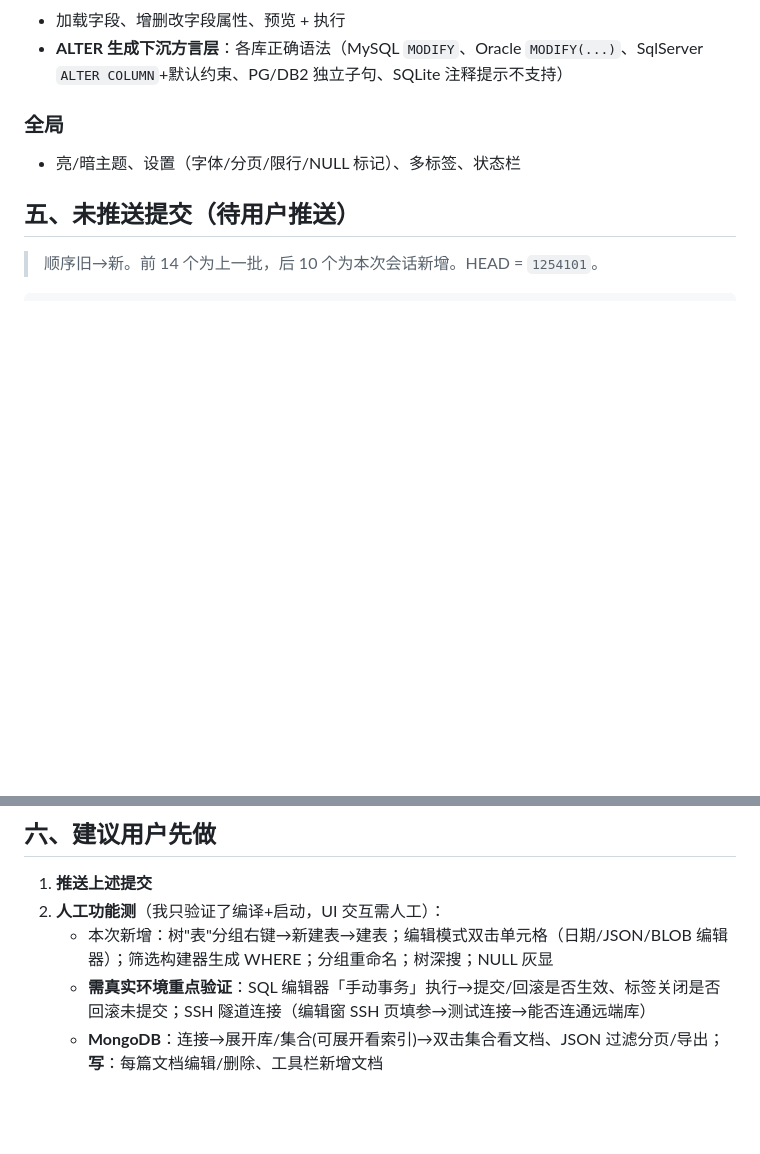
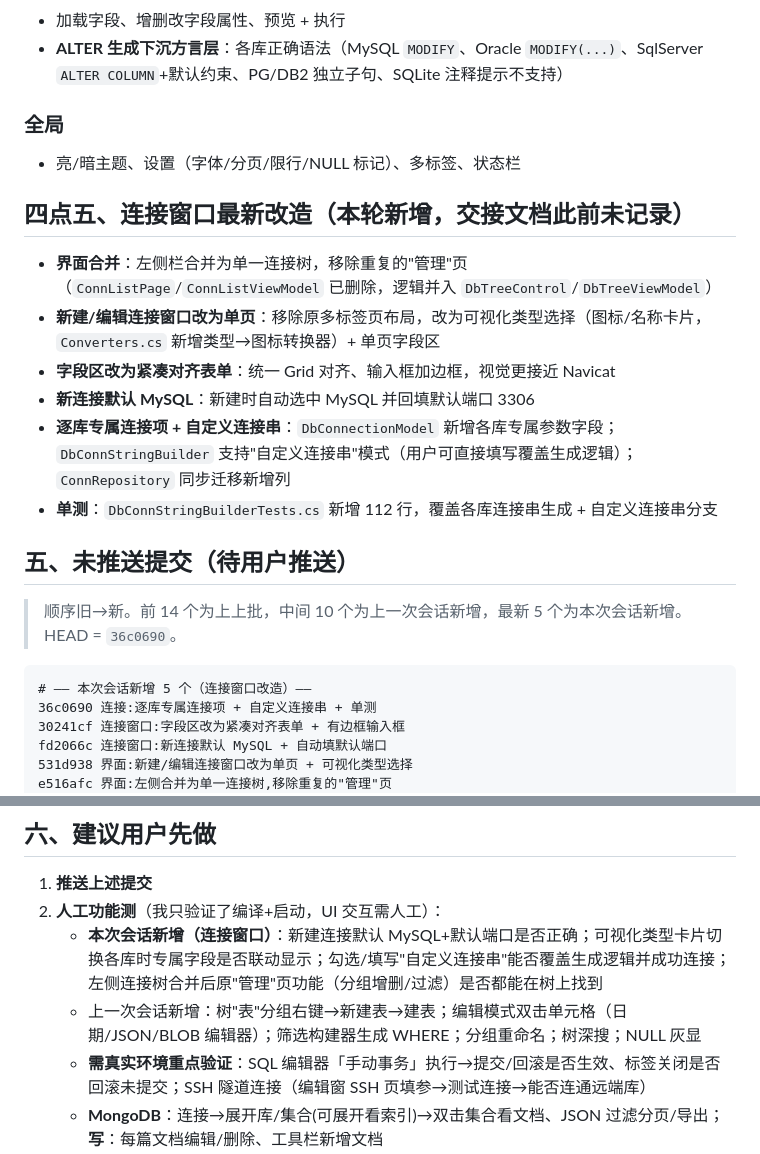
Before and after one commit to mingsa-zhang/msDemo, a Markdown page: DbManager/开发进度与交接.md, 2 parts joined by grey strips. Drawn GitHub-style; blank space fills up the shorter version.

Commit message:
更新交接文档:补记连接窗口改造5提交(单页+可视化类型+专属字段+自定义连接串)
Co-Authored-By: Claude Sonnet 5 <noreply@anthropic.com>

````diff
--- a/DbManager/开发进度与交接.md
+++ b/DbManager/开发进度与交接.md
@@ -59,9 +59,23 @@
 ### 全局
 - 亮/暗主题、设置（字体/分页/限行/NULL 标记）、多标签、状态栏
 
+## 四点五、连接窗口最新改造（本轮新增，交接文档此前未记录）
+- **界面合并**：左侧栏合并为单一连接树，移除重复的"管理"页（`ConnListPage`/`ConnListViewModel` 已删除，逻辑并入 `DbTreeControl`/`DbTreeViewModel`）
+- **新建/编辑连接窗口改为单页**：移除原多标签页布局，改为可视化类型选择（图标/名称卡片，`Converters.cs` 新增类型→图标转换器）+ 单页字段区
+- **字段区改为紧凑对齐表单**：统一 Grid 对齐、输入框加边框，视觉更接近 Navicat
+- **新连接默认 MySQL**：新建时自动选中 MySQL 并回填默认端口 3306
+- **逐库专属连接项 + 自定义连接串**：`DbConnectionModel` 新增各库专属参数字段；`DbConnStringBuilder` 支持"自定义连接串"模式（用户可直接填写覆盖生成逻辑）；`ConnRepository` 同步迁移新增列
+- **单测**：`DbConnStringBuilderTests.cs` 新增 112 行，覆盖各库连接串生成 + 自定义连接串分支
+
 ## 五、未推送提交（待用户推送）
-> 顺序旧→新。前 14 个为上一批，后 10 个为本次会话新增。HEAD = `1254101`。
+> 顺序旧→新。前 14 个为上上批，中间 10 个为上一次会话新增，最新 5 个为本次会话新增。HEAD = `36c0690`。
 ```
+# —— 本次会话新增 5 个（连接窗口改造）——
+36c0690 连接:逐库专属连接项 + 自定义连接串 + 单测
+30241cf 连接窗口:字段区改为紧凑对齐表单 + 有边框输入框
+fd2066c 连接窗口:新连接默认 MySQL + 自动填默认端口
+531d938 界面:新建/编辑连接窗口改为单页 + 可视化类型选择
+e516afc 界面:左侧合并为单一连接树,移除重复的"管理"页
 # —— 上一批 14 个 ——
 f839cca 数据编辑 UPDATE 定位行错误 + WHERE NULL
 5714b5d 连接串密码转义
@@ -104,7 +118,8 @@ d6dbd8e 新增 DbManager.Tests(xUnit) 36 例全绿
 ## 六、建议用户先做
 1. **推送上述提交**
 2. **人工功能测**（我只验证了编译+启动，UI 交互需人工）：
-   - 本次新增：树"表"分组右键→新建表→建表；编辑模式双击单元格（日期/JSON/BLOB 编辑器）；筛选构建器生成 WHERE；分组重命名；树深搜；NULL 灰显
+   - **本次会话新增（连接窗口）**：新建连接默认 MySQL+默认端口是否正确；可视化类型卡片切换各库时专属字段是否联动显示；勾选/填写"自定义连接串"能否覆盖生成逻辑并成功连接；左侧连接树合并后原"管理"页功能（分组增删/过滤）是否都能在树上找到
+   - 上一次会话新增：树"表"分组右键→新建表→建表；编辑模式双击单元格（日期/JSON/BLOB 编辑器）；筛选构建器生成 WHERE；分组重命名；树深搜；NULL 灰显
    - **需真实环境重点验证**：SQL 编辑器「手动事务」执行→提交/回滚是否生效、标签关闭是否回滚未提交；SSH 隧道连接（编辑窗 SSH 页填参→测试连接→能否连通远端库）
    - **MongoDB**：连接→展开库/集合(可展开看索引)→双击集合看文档、JSON 过滤分页/导出；**写**：每篇文档编辑/删除、工具栏新增文档
    - **Redis**：双击连接→选 DB/输模式扫描键→点键看各类型值(TTL)；**写**：删除键、编辑 String 值、设置/清除 TTL
````
